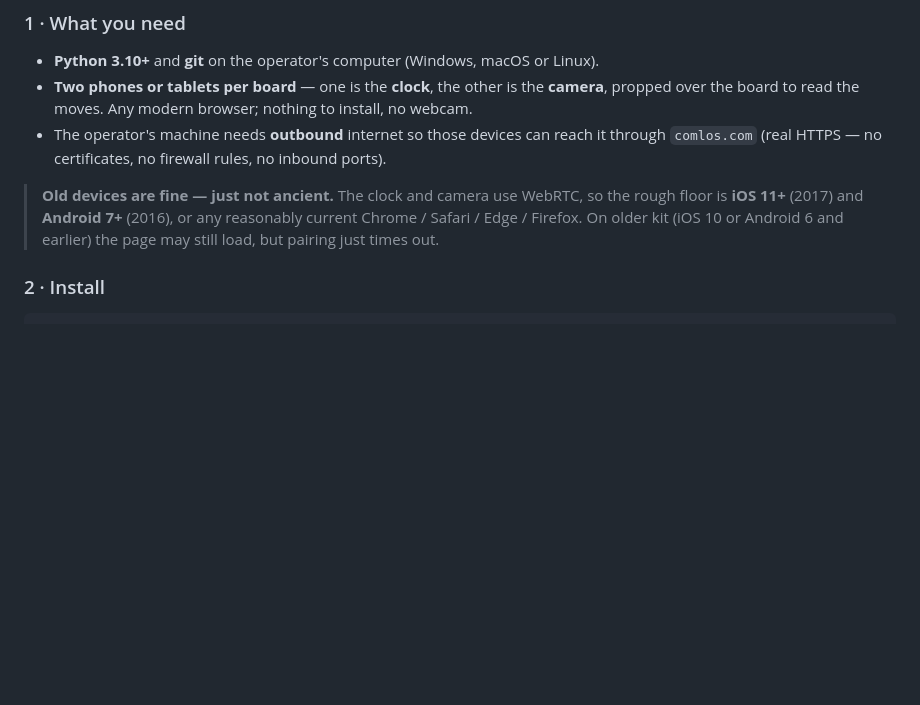
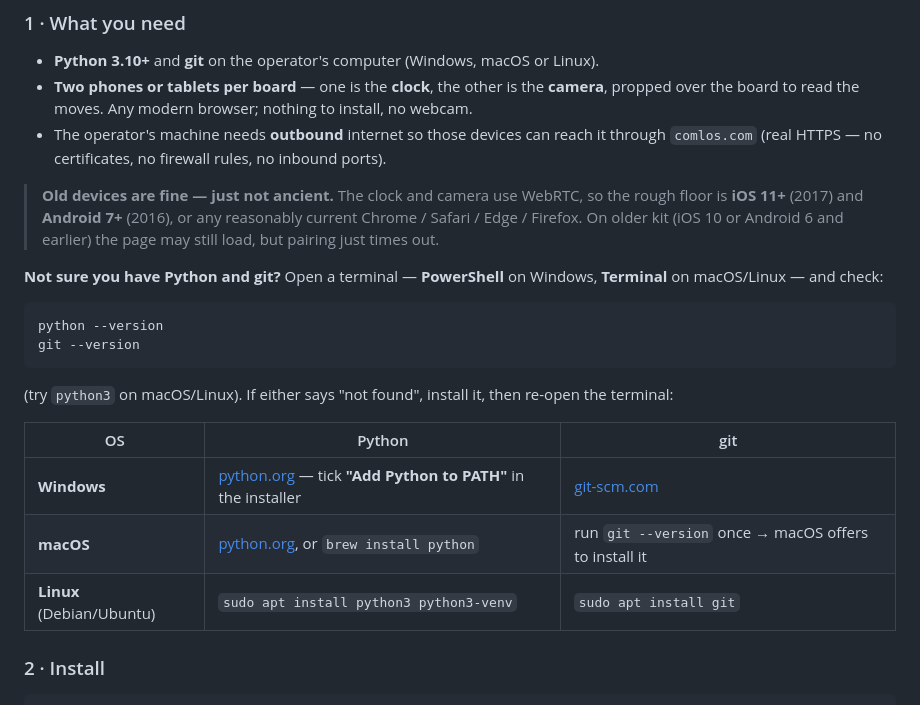
Before and after one commit to DagHaugen/chessmon, a Markdown page: README.md, the part around the change. GitHub-like rendering; blank space fills up the shorter version.

Commit message:
README: add a check/install helper for Python and git
Get started assumed Python + git were already present. Added a short "Not sure you have
Python and git?" block: how to check (python/git --version) and a per-OS install table
(python.org + "Add to PATH" on Windows; python.org or brew on macOS, with git via the
developer-tools prompt; apt on Linux). Aimed at non-developer club organizers.

Co-Authored-By: Claude Opus 4.8 (1M context) <noreply@anthropic.com>

````diff
--- a/README.md
+++ b/README.md
@@ -29,6 +29,22 @@ link. Works on **Windows, macOS and Linux**.
 > floor is **iOS 11+** (2017) and **Android 7+** (2016), or any reasonably current
 > Chrome / Safari / Edge / Firefox. On older kit (iOS 10 or Android 6 and earlier) the page may
 > still load, but pairing just times out.
+
+**Not sure you have Python and git?** Open a terminal — **PowerShell** on Windows, **Terminal**
+on macOS/Linux — and check:
+
+```
+python --version
+git --version
+```
+
+(try `python3` on macOS/Linux). If either says "not found", install it, then re-open the terminal:
+
+| OS | Python | git |
+|----|--------|-----|
+| **Windows** | [python.org](https://www.python.org/downloads/) — tick **"Add Python to PATH"** in the installer | [git-scm.com](https://git-scm.com/download/win) |
+| **macOS** | [python.org](https://www.python.org/downloads/macos/), or `brew install python` | run `git --version` once → macOS offers to install it |
+| **Linux** (Debian/Ubuntu) | `sudo apt install python3 python3-venv` | `sudo apt install git` |
 
 ### 2 · Install
 ```bash
````
